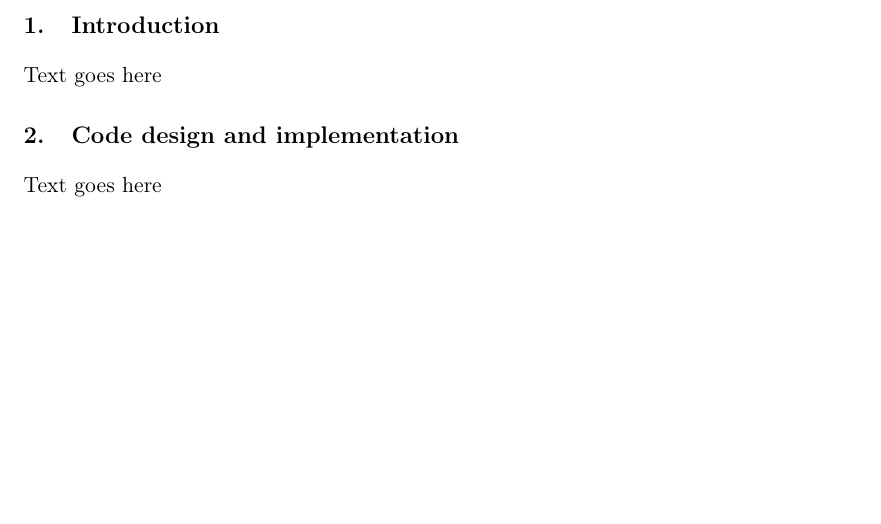
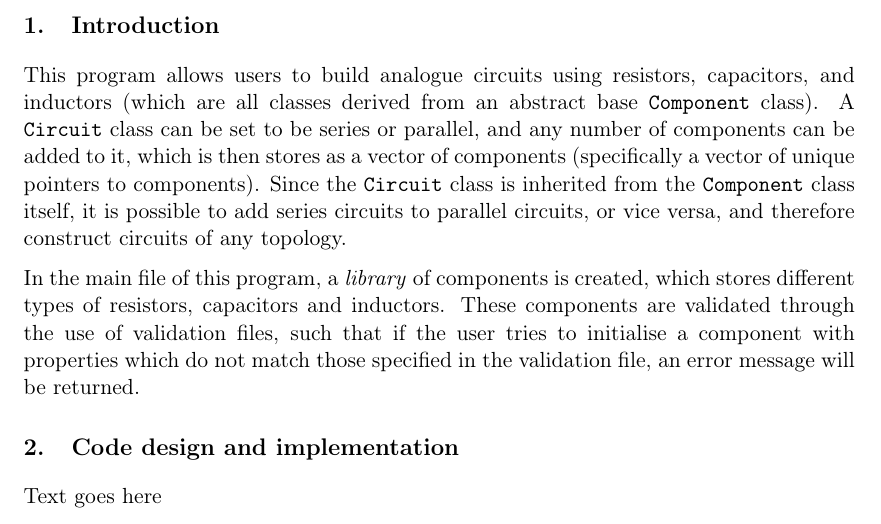
Before and after one commit to kubapk/cpp-uom-project-2-analog-circuits-kubapk, a LaTeX document (Report/analog_circuits_report.tex): part of page 3 of 5, cut so that both start at the same text, the shorter picture padded with empty space. Compiled offline with pdfLaTeX.

Commit message:
Added intro

```diff
--- a/Report/analog_circuits_report.tex
+++ b/Report/analog_circuits_report.tex
@@ -119,7 +119,10 @@
 \vspace{5pt}
 
 \section{Introduction}
-Text goes here
+This program allows users to build analogue circuits using resistors, capacitors, and inductors (which are all classes derived from an abstract  base \verb|Component| class). A \verb|Circuit| class can be set to be series or parallel, and any number of components can be added to it, which is then stores as a vector of components (specifically a vector of unique pointers to components). Since the \verb|Circuit| class is inherited from the \verb|Component| class itself, it is possible to add series circuits to parallel circuits, or vice versa, and therefore construct circuits of any topology.
+
+In the main file of this program, a \textit{library} of components is created, which stores different types of resistors, capacitors and inductors. These components are validated through the use of validation files, such that if the user tries to initialise a component with properties which do not match those specified in the validation file, an error message will be returned.
+
 
 \section{Code design and implementation}
 Text goes here
```
Also changed, not shown: Report/analog_circuits_report.pdf.
